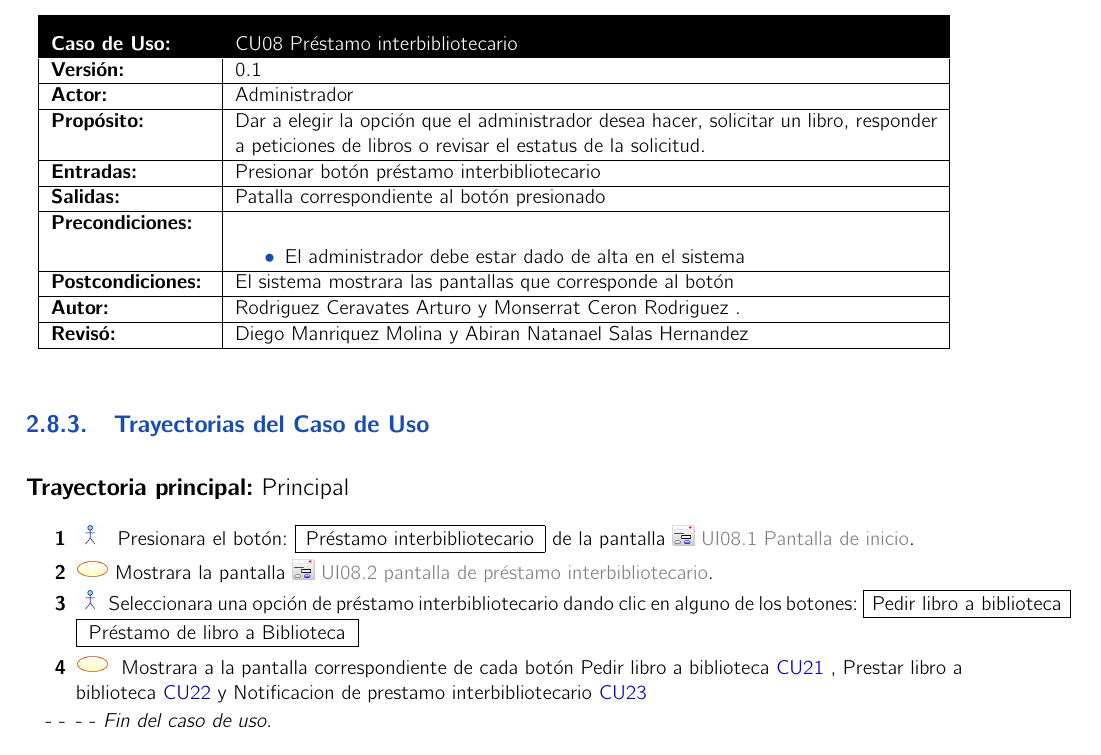
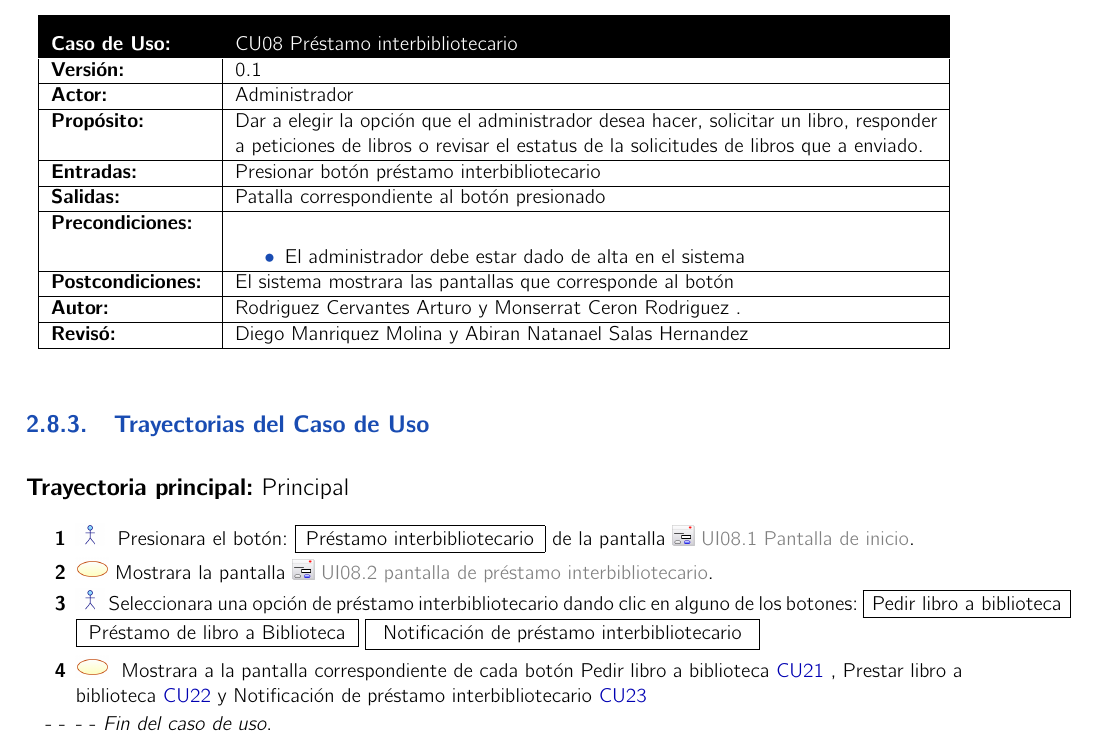
Before and after one commit to josemiguel8624/LibraryApp, a LaTeX book (BibliotecaLatex/index.tex, which reads BibliotecaLatex/cu/CU8/CU8.tex): part of page 52 of 112, cut so that both start at the same text. Compiled offline with pdfLaTeX.

Commit message:
Modificación CU08

```diff
--- a/BibliotecaLatex/cu/CU8/CU8.tex
+++ b/BibliotecaLatex/cu/CU8/CU8.tex
@@ -6,7 +6,7 @@
 	}
 		\UCitem{Versión}{0.1}
 		\UCitem{Actor}{Administrador}
-		\UCitem{Propósito}{Dar a elegir la opción que el administrador desea hacer, solicitar un libro, responder a peticiones de libros o revisar el estatus de la solicitud.}
+		\UCitem{Propósito}{Dar a elegir la opción que el administrador desea hacer, solicitar un libro, responder a peticiones de libros o revisar el estatus de la solicitudes de libros que a enviado.}
 		\UCitem{Entradas}{Presionar botón préstamo interbibliotecario}
 		\UCitem{Salidas}{Patalla correspondiente al botón presionado }
 		\UCitem{Precondiciones}{
@@ -15,15 +15,15 @@
 			\end{itemize}
 		}
 		\UCitem{Postcondiciones}{El sistema mostrara las pantallas que corresponde al botón}
-		\UCitem{Autor}{Rodriguez Ceravates Arturo y Monserrat Ceron Rodriguez .}
+		\UCitem{Autor}{Rodriguez Cervantes Arturo y Monserrat Ceron Rodriguez .}
 		\UCitem{Revisó}{Diego Manriquez Molina y Abiran Natanael Salas Hernandez}
 	\end{UseCase}
 		%-------------------------------------- COMIENZA descripción Trayectoria Principal
 	\begin{UCtrayectoria}{Principal}
 		\UCpaso[\UCactor] Presionara el botón:  \IUbutton{Préstamo interbibliotecario} de la pantalla \IUref{UI08.1}{Pantalla de inicio}.
 		\UCpaso[\UCsist]Mostrara la pantalla \IUref{UI08.2}{pantalla de préstamo interbibliotecario}.
-		\UCpaso[\UCactor]Seleccionara  una opción de préstamo interbibliotecario dando clic en alguno de los botones: \IUbutton{Pedir libro a biblioteca} \IUbutton{Préstamo de libro a Biblioteca}
-		\UCpaso[\UCsist] Mostrara a la pantalla correspondiente de cada botón Pedir libro a biblioteca \UCref{CU21} , Prestar libro a biblioteca \UCref{CU22} y Notificacion de prestamo interbibliotecario \UCref{CU23}
+		\UCpaso[\UCactor]Seleccionara  una opción de préstamo interbibliotecario dando clic en alguno de los botones: \IUbutton{Pedir libro a biblioteca} \IUbutton{Préstamo de libro a Biblioteca} \IUbutton{Notificación de préstamo interbibliotecario}
+		\UCpaso[\UCsist] Mostrara a la pantalla correspondiente de cada botón Pedir libro a biblioteca \UCref{CU21} , Prestar libro a biblioteca \UCref{CU22} y Notificación de préstamo interbibliotecario \UCref{CU23}
 	\end{UCtrayectoria}
 			%-------------------------------------- COMIENZA descripción Trayectoria Alternativa.
 TERMINA descripción del caso de uso.
```
